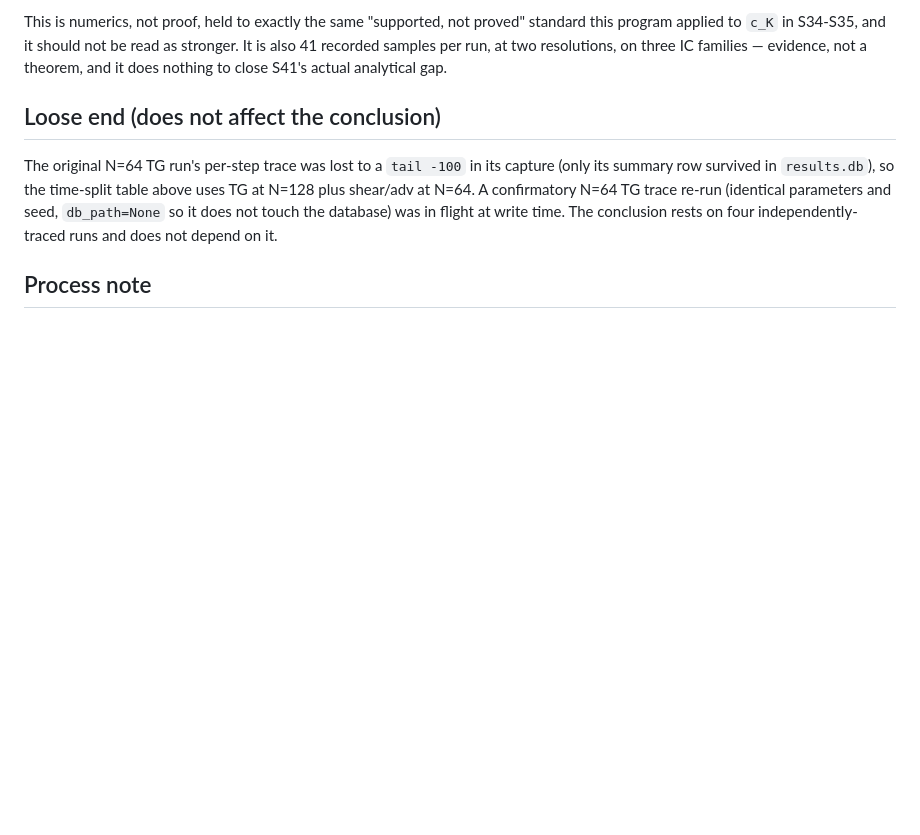
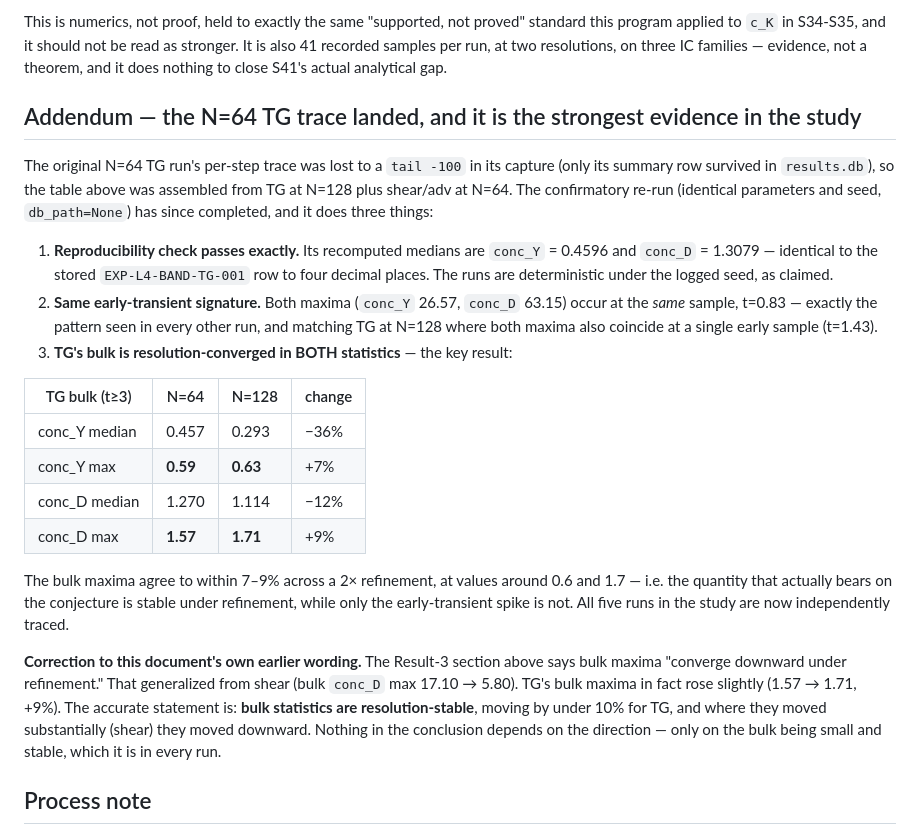
Before and after one commit to ipratikmenon/tfirstframework, a Markdown page: SESSION-LOG/2026-09-09-S43-band-resolution-check.md, the part around the change. Rendered like a GitHub page; blank space fills up the shorter version.

Commit message:
[S43] verify: N=64 TG trace addendum — TG bulk is resolution-converged; corrects own wording
The confirmatory N=64 TG per-step trace (the original was lost to a tail in
its capture) has landed and completes the study's five-run matrix:

- Reproducibility: recomputed medians 0.4596/1.3079 match the stored
  EXP-L4-BAND-TG-001 row exactly to four decimals -- deterministic under
  the logged seed, as claimed.
- Same early-transient signature: both maxima at a single early sample
  (t=0.83), mirroring TG at N=128 (both at t=1.43).
- TG's bulk (t>=3) is resolution-converged in BOTH statistics: bulk conc_Y
  max 0.59 -> 0.63 (+7%), bulk conc_D max 1.57 -> 1.71 (+9%) across a 2x
  refinement. The quantity bearing on the conjecture is stable; only the
  early-transient spike is not.

Also corrects an overstatement in the S43 entry's own wording: "bulk
maxima converge downward under refinement" generalized from shear
(17.10 -> 5.80); TG's bulk maxima actually rose ~9%. Accurate statement is
that bulk statistics are resolution-STABLE, and where they moved
substantially they moved downward. The conclusion depends only on the bulk
being small and stable, which holds in all five runs.

Co-Authored-By: Claude Opus 5 <noreply@anthropic.com>
Claude-Session: https://claude.ai/code/session_01VTHYZsKn8MLFgTic6FiRrW

```diff
--- a/SESSION-LOG/2026-09-09-S43-band-resolution-check.md
+++ b/SESSION-LOG/2026-09-09-S43-band-resolution-check.md
@@ -95,14 +95,42 @@ this program applied to `c_K` in S34-S35, and it should not be read as stronger.
 also 41 recorded samples per run, at two resolutions, on three IC families — evidence,
 not a theorem, and it does nothing to close S41's actual analytical gap.
 
-## Loose end (does not affect the conclusion)
+## Addendum — the N=64 TG trace landed, and it is the strongest evidence in the study
 
 The original N=64 TG run's per-step trace was lost to a `tail -100` in its capture
-(only its summary row survived in `results.db`), so the time-split table above uses
-TG at N=128 plus shear/adv at N=64. A confirmatory N=64 TG trace re-run (identical
-parameters and seed, `db_path=None` so it does not touch the database) was in flight
-at write time. The conclusion rests on four independently-traced runs and does not
-depend on it.
+(only its summary row survived in `results.db`), so the table above was assembled from
+TG at N=128 plus shear/adv at N=64. The confirmatory re-run (identical parameters and
+seed, `db_path=None`) has since completed, and it does three things:
+
+1. **Reproducibility check passes exactly.** Its recomputed medians are
+   `conc_Y` = 0.4596 and `conc_D` = 1.3079 — identical to the stored
+   `EXP-L4-BAND-TG-001` row to four decimal places. The runs are deterministic under
+   the logged seed, as claimed.
+2. **Same early-transient signature.** Both maxima (`conc_Y` 26.57, `conc_D` 63.15)
+   occur at the *same* sample, t=0.83 — exactly the pattern seen in every other run,
+   and matching TG at N=128 where both maxima also coincide at a single early sample
+   (t=1.43).
+3. **TG's bulk is resolution-converged in BOTH statistics** — the key result:
+
+| TG bulk (t≥3) | N=64 | N=128 | change |
+|---|---|---|---|
+| conc_Y median | 0.457 | 0.293 | −36% |
+| conc_Y max | **0.59** | **0.63** | +7% |
+| conc_D median | 1.270 | 1.114 | −12% |
+| conc_D max | **1.57** | **1.71** | +9% |
+
+The bulk maxima agree to within 7–9% across a 2× refinement, at values around
+0.6 and 1.7 — i.e. the quantity that actually bears on the conjecture is stable under
+refinement, while only the early-transient spike is not. All five runs in the study
+are now independently traced.
+
+**Correction to this document's own earlier wording.** The Result-3 section above
+says bulk maxima "converge downward under refinement." That generalized from shear
+(bulk `conc_D` max 17.10 → 5.80). TG's bulk maxima in fact rose slightly (1.57 → 1.71,
++9%). The accurate statement is: **bulk statistics are resolution-stable**, moving by
+under 10% for TG, and where they moved substantially (shear) they moved downward.
+Nothing in the conclusion depends on the direction — only on the bulk being small and
+stable, which it is in every run.
 
 ## Process note
 
```
Also changed, not shown: PROGRESS.md (+1 -1 lines).
